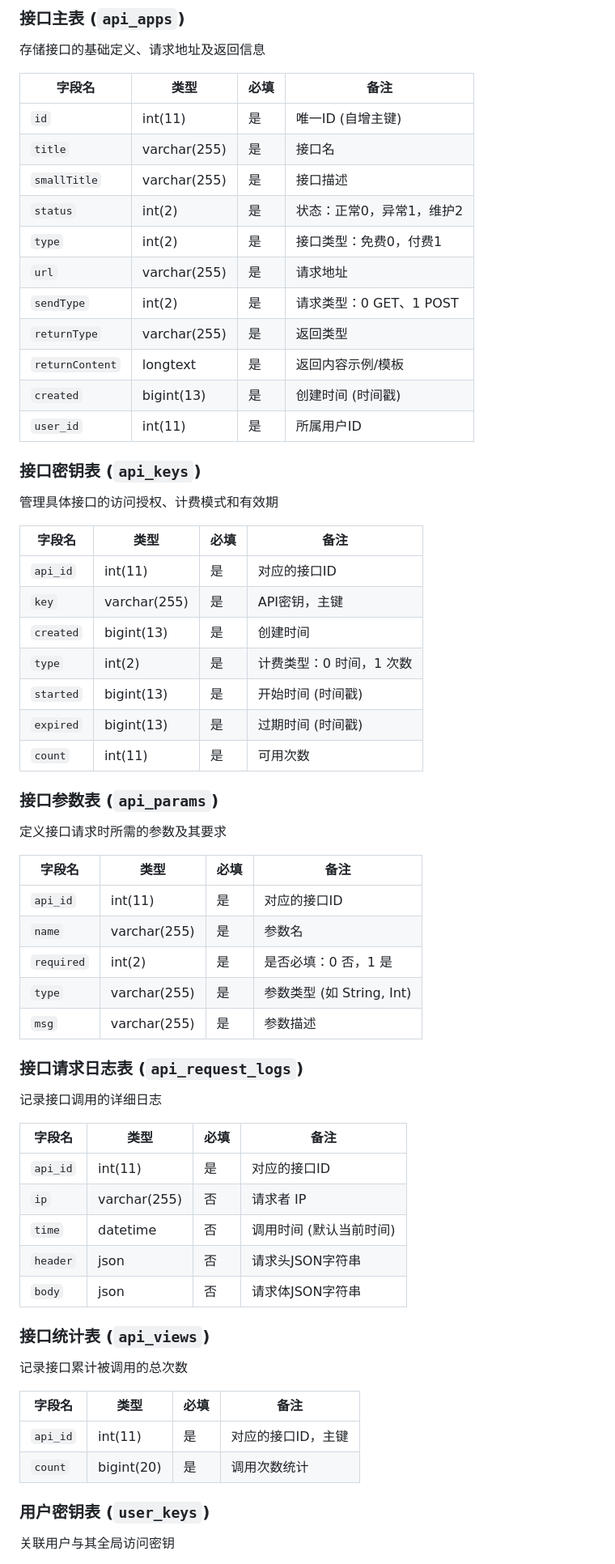
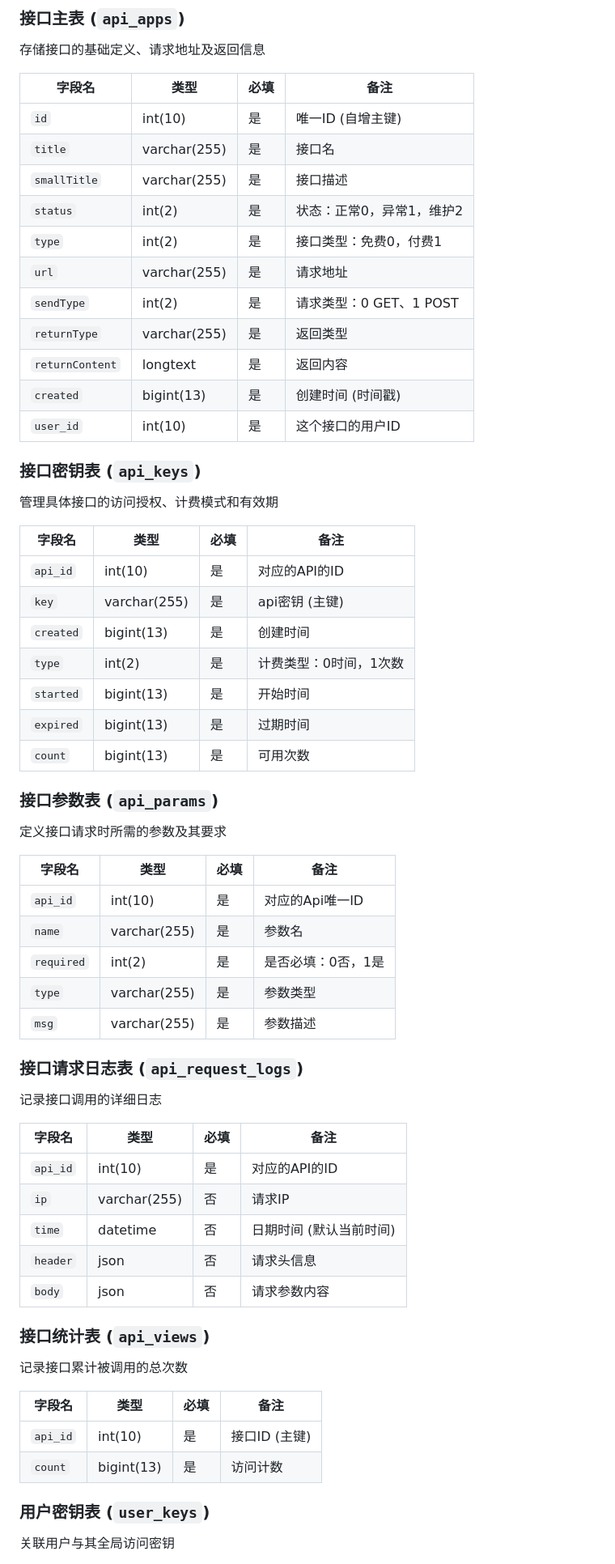
Before and after one commit to xiaoyanu/HelloApi, a Markdown page: server/HelloAPI数据库表设计.md, the part around one of its changes. Shown at 81% size. Rendered like a GitHub page.

Commit message:
更新表结构

```diff
--- a/server/HelloAPI数据库表设计.md
+++ b/server/HelloAPI数据库表设计.md
@@ -4,66 +4,66 @@
 
 存储接口的基础定义、请求地址及返回信息
 
-| **字段名**         | **类型**       | **必填** | **备注**            |
-|-----------------|--------------|--------|-------------------|
-| `id`            | int(11)      | 是      | 唯一ID (自增主键)       |
-| `title`         | varchar(255) | 是      | 接口名               |
-| `smallTitle`    | varchar(255) | 是      | 接口描述              |
-| `status`        | int(2)       | 是      | 状态：正常0，异常1，维护2    |
-| `type`          | int(2)       | 是      | 接口类型：免费0，付费1      |
-| `url`           | varchar(255) | 是      | 请求地址              |
-| `sendType`      | int(2)       | 是      | 请求类型：0 GET、1 POST |
-| `returnType`    | varchar(255) | 是      | 返回类型              |
-| `returnContent` | longtext     | 是      | 返回内容示例/模板         |
-| `created`       | bigint(13)   | 是      | 创建时间 (时间戳)        |
-| `user_id`       | int(11)      | 是      | 所属用户ID            |
+| **字段名**      | **类型**     | **必填** | **备注**                  |
+| --------------- | ------------ | -------- | ------------------------- |
+| `id`            | int(10)      | 是       | 唯一ID (自增主键)         |
+| `title`         | varchar(255) | 是       | 接口名                    |
+| `smallTitle`    | varchar(255) | 是       | 接口描述                  |
+| `status`        | int(2)       | 是       | 状态：正常0，异常1，维护2 |
+| `type`          | int(2)       | 是       | 接口类型：免费0，付费1    |
+| `url`           | varchar(255) | 是       | 请求地址                  |
+| `sendType`      | int(2)       | 是       | 请求类型：0 GET、1 POST   |
+| `returnType`    | varchar(255) | 是       | 返回类型                  |
+| `returnContent` | longtext     | 是       | 返回内容                  |
+| `created`       | bigint(13)   | 是       | 创建时间 (时间戳)         |
+| `user_id`       | int(10)      | 是       | 这个接口的用户ID          |
 
 ### 接口密钥表 (`api_keys`)
 
 管理具体接口的访问授权、计费模式和有效期
 
-| **字段名**   | **类型**       | **必填** | **备注**         |
-|-----------|--------------|--------|----------------|
-| `api_id`  | int(11)      | 是      | 对应的接口ID        |
-| `key`     | varchar(255) | 是      | API密钥，主键       |
-| `created` | bigint(13)   | 是      | 创建时间           |
-| `type`    | int(2)       | 是      | 计费类型：0 时间，1 次数 |
-| `started` | bigint(13)   | 是      | 开始时间 (时间戳)     |
-| `expired` | bigint(13)   | 是      | 过期时间 (时间戳)     |
-| `count`   | int(11)      | 是      | 可用次数           |
+| **字段名** | **类型**     | **必填** | **备注**               |
+| ---------- | ------------ | -------- | ---------------------- |
+| `api_id`   | int(10)      | 是       | 对应的API的ID          |
+| `key`      | varchar(255) | 是       | api密钥 (主键)         |
+| `created`  | bigint(13)   | 是       | 创建时间               |
+| `type`     | int(2)       | 是       | 计费类型：0时间，1次数 |
+| `started`  | bigint(13)   | 是       | 开始时间               |
+| `expired`  | bigint(13)   | 是       | 过期时间               |
+| `count`    | bigint(13)   | 是       | 可用次数               |
 
 ### 接口参数表 (`api_params`)
 
 定义接口请求时所需的参数及其要求
 
-| **字段名**    | **类型**       | **必填** | **备注**               |
-|------------|--------------|--------|----------------------|
-| `api_id`   | int(11)      | 是      | 对应的接口ID              |
-| `name`     | varchar(255) | 是      | 参数名                  |
-| `required` | int(2)       | 是      | 是否必填：0 否，1 是         |
-| `type`     | varchar(255) | 是      | 参数类型 (如 String, Int) |
-| `msg`      | varchar(255) | 是      | 参数描述                 |
+| **字段名** | **类型**     | **必填** | **备注**           |
+| ---------- | ------------ | -------- | ------------------ |
+| `api_id`   | int(10)      | 是       | 对应的Api唯一ID    |
+| `name`     | varchar(255) | 是       | 参数名             |
+| `required` | int(2)       | 是       | 是否必填：0否，1是 |
+| `type`     | varchar(255) | 是       | 参数类型           |
+| `msg`      | varchar(255) | 是       | 参数描述           |
 
 ### 接口请求日志表 (`api_request_logs`)
 
 记录接口调用的详细日志
 
-| **字段名**  | **类型**       | **必填** | **备注**        |
-|----------|--------------|--------|---------------|
-| `api_id` | int(11)      | 是      | 对应的接口ID       |
-| `ip`     | varchar(255) | 否      | 请求者 IP        |
-| `time`   | datetime     | 否      | 调用时间 (默认当前时间) |
-| `header` | json         | 否      | 请求头JSON字符串    |
-| `body`   | json         | 否      | 请求体JSON字符串    |
+| **字段名** | **类型**     | **必填** | **备注**                |
+| ---------- | ------------ | -------- | ----------------------- |
+| `api_id`   | int(10)      | 是       | 对应的API的ID           |
+| `ip`       | varchar(255) | 否       | 请求IP                  |
+| `time`     | datetime     | 否       | 日期时间 (默认当前时间) |
+| `header`   | json         | 否       | 请求头信息              |
+| `body`     | json         | 否       | 请求参数内容            |
 
 ### 接口统计表 (`api_views`)
 
 记录接口累计被调用的总次数
 
-| **字段名**  | **类型**     | **必填** | **备注**     |
-|----------|------------|--------|------------|
-| `api_id` | int(11)    | 是      | 对应的接口ID，主键 |
-| `count`  | bigint(20) | 是      | 调用次数统计     |
+| **字段名** | **类型**   | **必填** | **备注**      |
+| ---------- | ---------- | -------- | ------------- |
+| `api_id`   | int(10)    | 是       | 接口ID (主键) |
+| `count`    | bigint(13) | 是       | 访问计数      |
 
 ### 用户密钥表 (`user_keys`)
 
```
Also changed, not shown: other parts of server/HelloAPI数据库表设计.md (+13 -13 lines).
